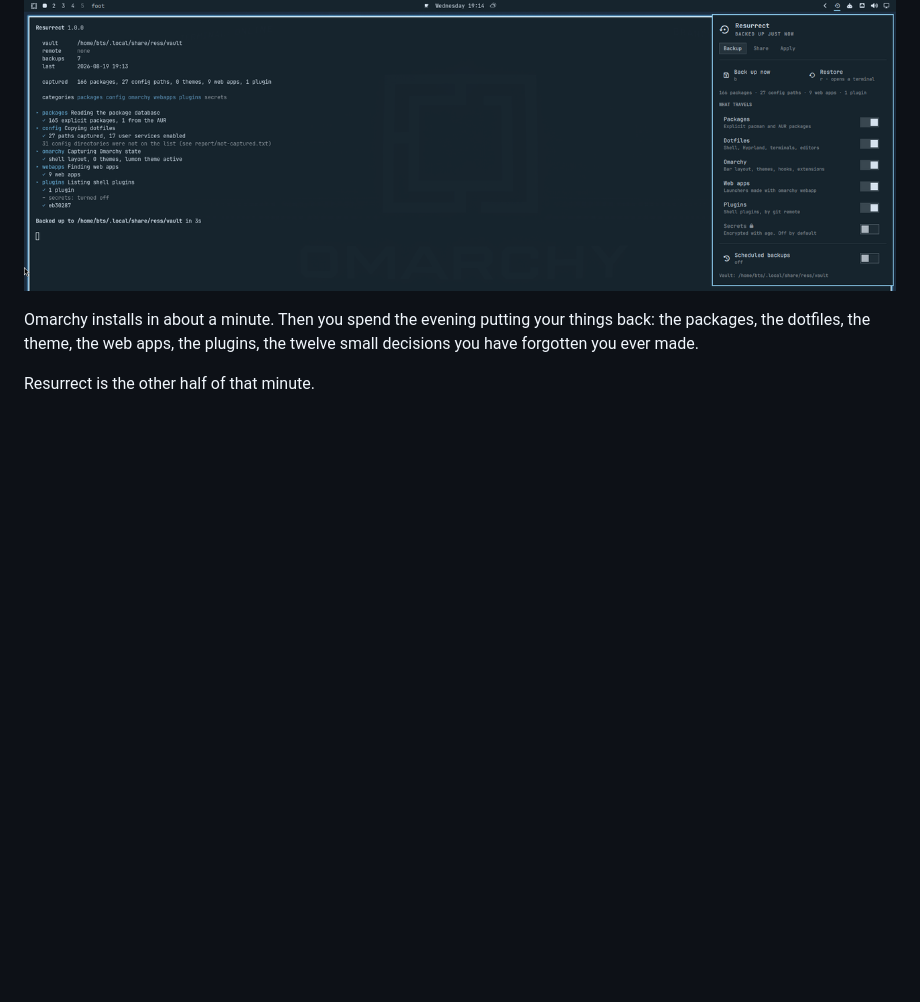
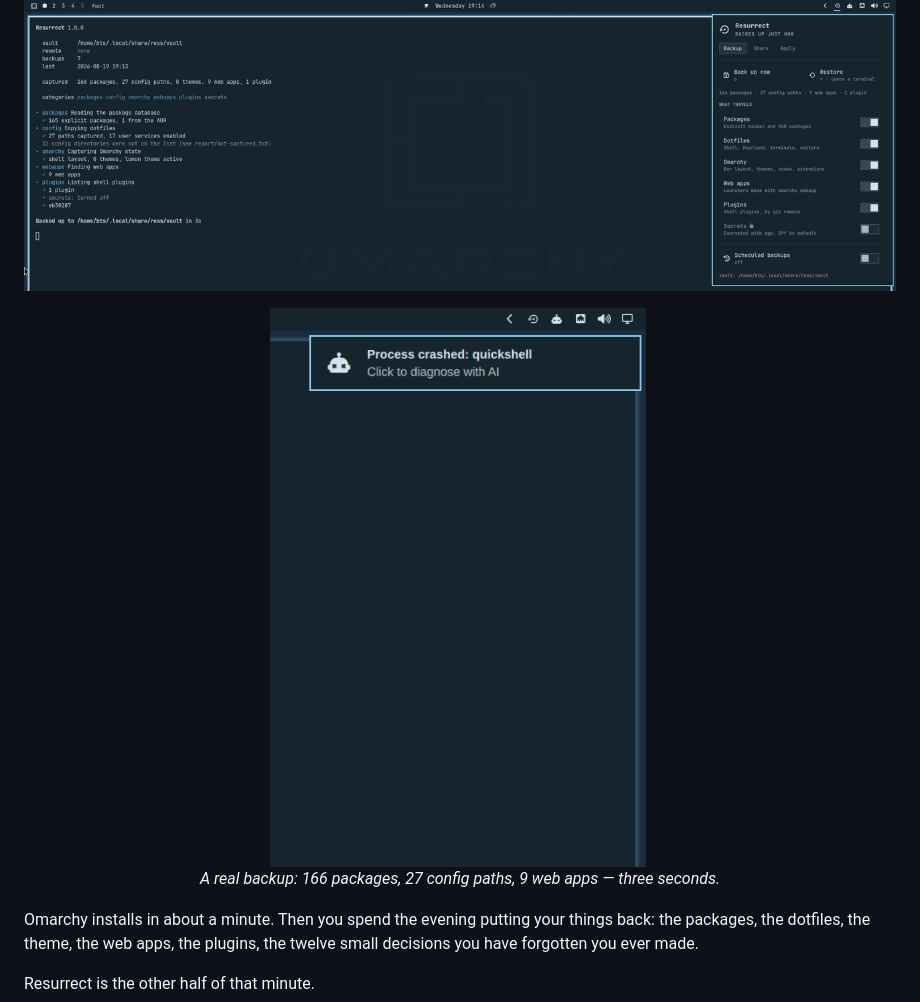
Before and after one commit to btsouth/omarchy-resurrect, a Markdown page: README.md, the part around the change. GitHub-like rendering; pictures changed too: docs/demo.gif (added); blank space fills up the shorter version.

Commit message:
Add a demo GIF of a live backup and loadout export
Co-Authored-By: Claude Opus 5 (1M context) <noreply@anthropic.com>

```diff
--- a/README.md
+++ b/README.md
@@ -4,6 +4,11 @@
 
 <p align="center">
   <img src="docs/preview.png" alt="The Resurrect panel open over an Omarchy desktop, next to a terminal running ress backup">
+</p>
+
+<p align="center">
+  <img src="docs/demo.gif" width="420" alt="Backing up a machine and exporting a shareable loadout, in real time">
+  <br><em>A real backup: 166 packages, 27 config paths, 9 web apps — three seconds.</em>
 </p>
 
 Omarchy installs in about a minute. Then you spend the evening putting your
```
